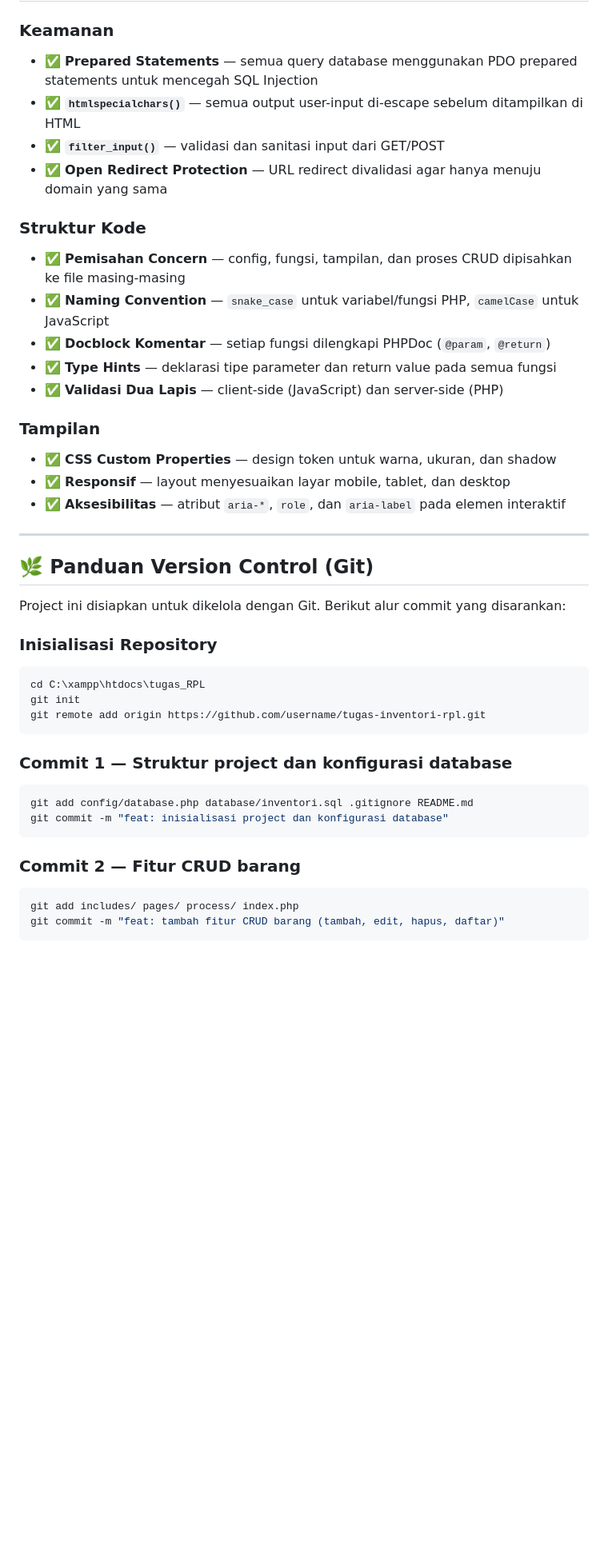
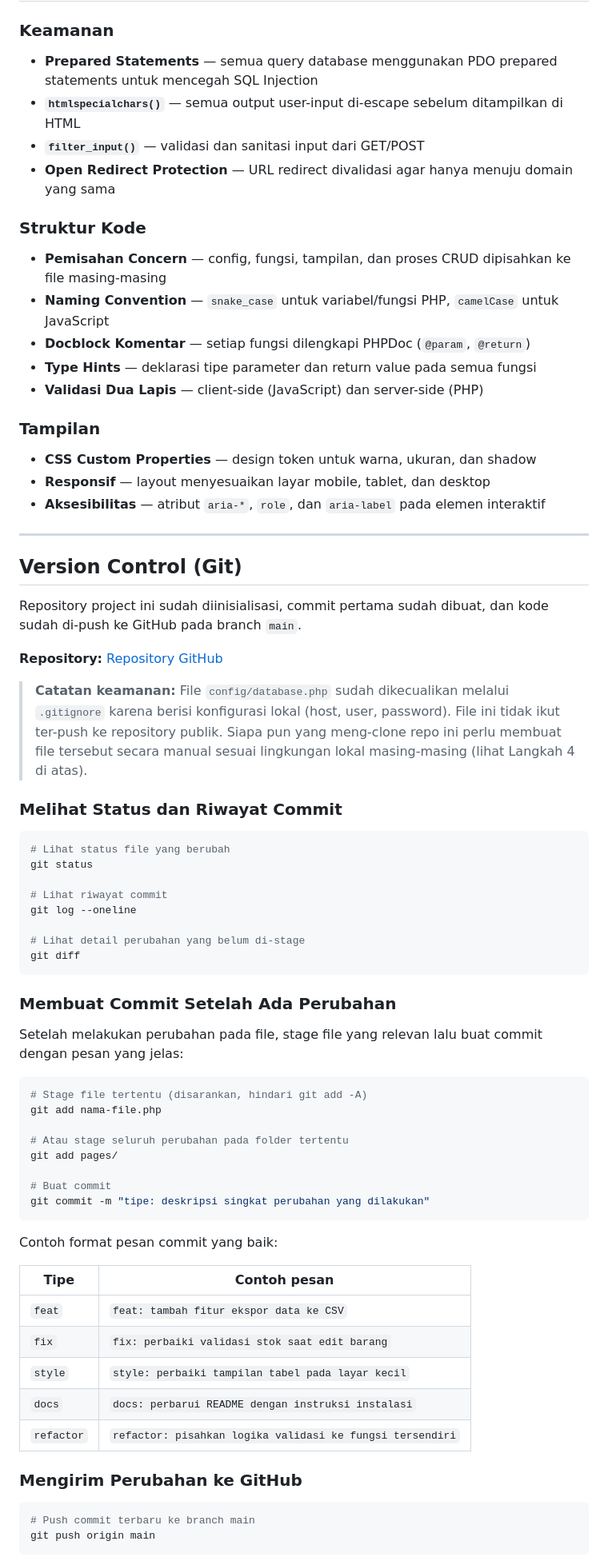
Before and after one commit to sayyid-habibie/tugas_RPL, a Markdown page: README.md, the part around one of its changes. Shown at 80% size. Drawn GitHub-style; blank space fills up the shorter version.

Commit message:
docs: rapihkan dokumentasi proyek

````diff
--- a/README.md
+++ b/README.md
@@ -123,47 +125,80 @@ Aplikasi akan otomatis menampilkan halaman **Dashboard**.
 
 ### Keamanan
-- ✅ **Prepared Statements** — semua query database menggunakan PDO prepared statements untuk mencegah SQL Injection
-- ✅ **`htmlspecialchars()`** — semua output user-input di-escape sebelum ditampilkan di HTML
-- ✅ **`filter_input()`** — validasi dan sanitasi input dari GET/POST
-- ✅ **Open Redirect Protection** — URL redirect divalidasi agar hanya menuju domain yang sama
+
+- **Prepared Statements** — semua query database menggunakan PDO prepared statements untuk mencegah SQL Injection
+- **`htmlspecialchars()`** — semua output user-input di-escape sebelum ditampilkan di HTML
+- **`filter_input()`** — validasi dan sanitasi input dari GET/POST
+- **Open Redirect Protection** — URL redirect divalidasi agar hanya menuju domain yang sama
 
 ### Struktur Kode
-- ✅ **Pemisahan Concern** — config, fungsi, tampilan, dan proses CRUD dipisahkan ke file masing-masing
-- ✅ **Naming Convention** — `snake_case` untuk variabel/fungsi PHP, `camelCase` untuk JavaScript
-- ✅ **Docblock Komentar** — setiap fungsi dilengkapi PHPDoc (`@param`, `@return`)
-- ✅ **Type Hints** — deklarasi tipe parameter dan return value pada semua fungsi
-- ✅ **Validasi Dua Lapis** — client-side (JavaScript) dan server-side (PHP)
+
+- **Pemisahan Concern** — config, fungsi, tampilan, dan proses CRUD dipisahkan ke file masing-masing
+- **Naming Convention** — `snake_case` untuk variabel/fungsi PHP, `camelCase` untuk JavaScript
+- **Docblock Komentar** — setiap fungsi dilengkapi PHPDoc (`@param`, `@return`)
+- **Type Hints** — deklarasi tipe parameter dan return value pada semua fungsi
+- **Validasi Dua Lapis** — client-side (JavaScript) dan server-side (PHP)
 
 ### Tampilan
-- ✅ **CSS Custom Properties** — design token untuk warna, ukuran, dan shadow
-- ✅ **Responsif** — layout menyesuaikan layar mobile, tablet, dan desktop
-- ✅ **Aksesibilitas** — atribut `aria-*`, `role`, dan `aria-label` pada elemen interaktif
+
+- **CSS Custom Properties** — design token untuk warna, ukuran, dan shadow
+- **Responsif** — layout menyesuaikan layar mobile, tablet, dan desktop
+- **Aksesibilitas** — atribut `aria-*`, `role`, dan `aria-label` pada elemen interaktif
 
 ---
 
-## 🌿 Panduan Version Control (Git)
+## Version Control (Git)
 
-Project ini disiapkan untuk dikelola dengan Git. Berikut alur commit yang disarankan:
+Repository project ini sudah diinisialisasi, commit pertama sudah dibuat, dan kode sudah di-push ke GitHub pada branch `main`.
 
-### Inisialisasi Repository
+**Repository:** [Repository GitHub](https://github.com/sayyid-habibie/tugas_RPL)
+
+> **Catatan keamanan:** File `config/database.php` sudah dikecualikan melalui `.gitignore`
+> karena berisi konfigurasi lokal (host, user, password). File ini tidak ikut ter-push
+> ke repository publik. Siapa pun yang meng-clone repo ini perlu membuat file tersebut
+> secara manual sesuai lingkungan lokal masing-masing (lihat Langkah 4 di atas).
+
+### Melihat Status dan Riwayat Commit
 
 ```bash
-cd C:\xampp\htdocs\tugas_RPL
-git init
-git remote add origin https://github.com/username/tugas-inventori-rpl.git
+# Lihat status file yang berubah
+git status
+
+# Lihat riwayat commit
+git log --oneline
+
+# Lihat detail perubahan yang belum di-stage
+git diff
 ```
 
-### Commit 1 — Struktur project dan konfigurasi database
+### Membuat Commit Setelah Ada Perubahan
+
+Setelah melakukan perubahan pada file, stage file yang relevan lalu buat commit dengan pesan yang jelas:
 
 ```bash
-git add config/database.php database/inventori.sql .gitignore README.md
-git commit -m "feat: inisialisasi project dan konfigurasi database"
+# Stage file tertentu (disarankan, hindari git add -A)
+git add nama-file.php
+
+# Atau stage seluruh perubahan pada folder tertentu
+git add pages/
+
+# Buat commit
+git commit -m "tipe: deskripsi singkat perubahan yang dilakukan"
 ```
 
-### Commit 2 — Fitur CRUD barang
+Contoh format pesan commit yang baik:
+
+| Tipe | Contoh pesan |
+|---|---|
+| `feat` | `feat: tambah fitur ekspor data ke CSV` |
+| `fix` | `fix: perbaiki validasi stok saat edit barang` |
+| `style` | `style: perbaiki tampilan tabel pada layar kecil` |
+| `docs` | `docs: perbarui README dengan instruksi instalasi` |
+| `refactor` | `refactor: pisahkan logika validasi ke fungsi tersendiri` |
+
+### Mengirim Perubahan ke GitHub
 
 ```bash
-git add includes/ pages/ process/ index.php
-git commit -m "feat: tambah fitur CRUD barang (tambah, edit, hapus, daftar)"
+# Push commit terbaru ke branch main
+git push origin main
 ```
 
````
Also changed, not shown: other parts of README.md (+29 -30 lines).
